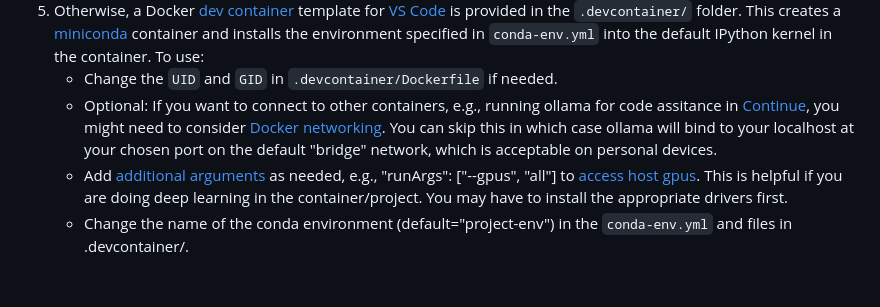
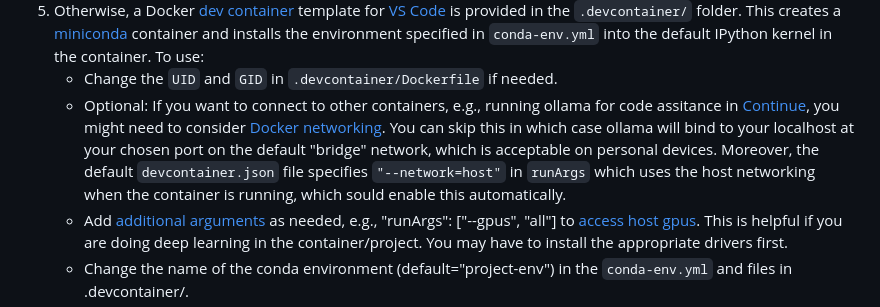
Before and after one commit to mahynski/template-conda-project, a Markdown page: README.md, the part around the change. Rendered like a GitHub page; blank space fills up the shorter version.

```diff
--- a/README.md
+++ b/README.md
@@ -16,7 +16,7 @@ How To Use
 5. If you do not want to work in a development container, skip to "Local Installation" to use a conda environment on your local machine.
 6. Otherwise, a Docker [dev container](https://code.visualstudio.com/docs/devcontainers/containers) template for [VS Code](https://code.visualstudio.com/) is provided in the `.devcontainer/` folder.  This creates a [miniconda](https://docs.anaconda.com/miniconda/) container and installs the environment specified in `conda-env.yml` into the default IPython kernel in the container. To use:
    * Change the `UID` and `GID` in `.devcontainer/Dockerfile` if needed.
-   * Optional: If you want to connect to other containers, e.g., running ollama for code assitance in [Continue](https://docs.continue.dev/), you might need to consider [Docker networking](https://docs.docker.com/engine/network/tutorials/standalone/). You can skip this in which case ollama will bind to your localhost at your chosen port on the default "bridge" network, which is acceptable on personal devices.
+   * Optional: If you want to connect to other containers, e.g., running ollama for code assitance in [Continue](https://docs.continue.dev/), you might need to consider [Docker networking](https://docs.docker.com/engine/network/tutorials/standalone/). You can skip this in which case ollama will bind to your localhost at your chosen port on the default "bridge" network, which is acceptable on personal devices. Moreover, the default `devcontainer.json` file specifies `"--network=host"` in `runArgs` which uses the host networking when the container is running, which sould enable this automatically.
    * Add [additional arguments](https://containers.dev/implementors/json_reference/) as needed, e.g., "runArgs": ["--gpus", "all"] to [access host gpus](https://stackoverflow.com/questions/25185405/using-gpu-from-a-docker-container). This is helpful if you are doing deep learning in the container/project. You may have to install the appropriate drivers first.
    * Change the name of the conda environment (default="project-env") in the `conda-env.yml` and files in .devcontainer/.
    * Install the "Dev Containers" Extension in VS Code.
```
